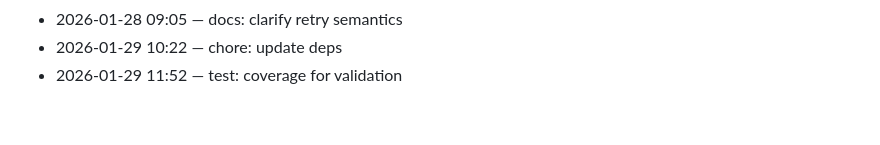
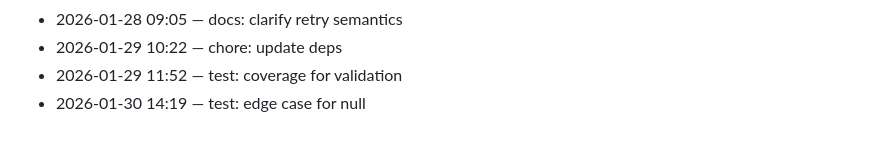
Before and after one commit to adam-scott-thomas/ControlCore, a Markdown page: .dev/journal.md, the part around the change. GitHub-like rendering.

Commit message:
test: edge case for null

```diff
--- a/.dev/journal.md
+++ b/.dev/journal.md
@@ -166,3 +166,4 @@ Chronological log of work activity.
 - 2026-01-28 09:05 — docs: clarify retry semantics
 - 2026-01-29 10:22 — chore: update deps
 - 2026-01-29 11:52 — test: coverage for validation
+- 2026-01-30 14:19 — test: edge case for null
```
